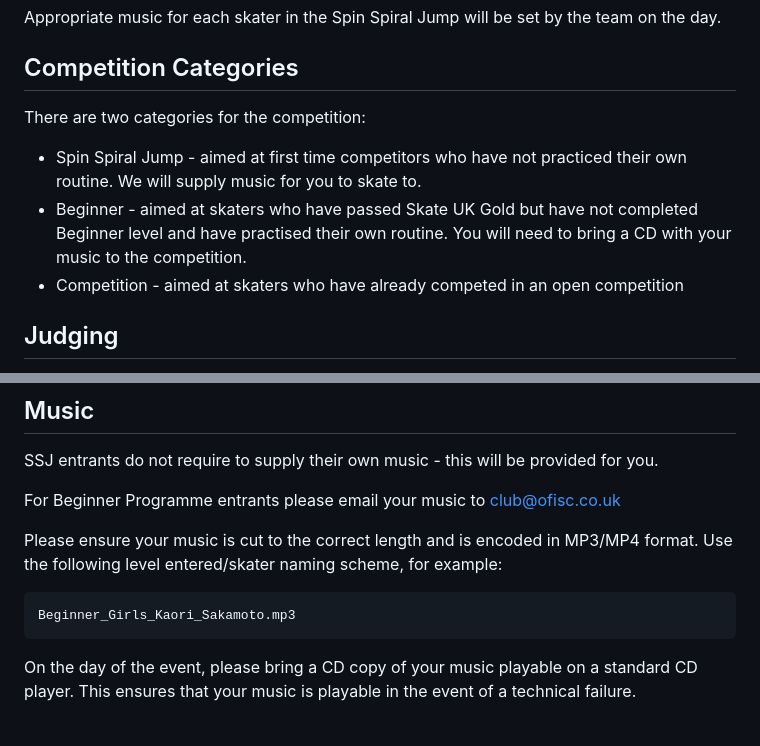
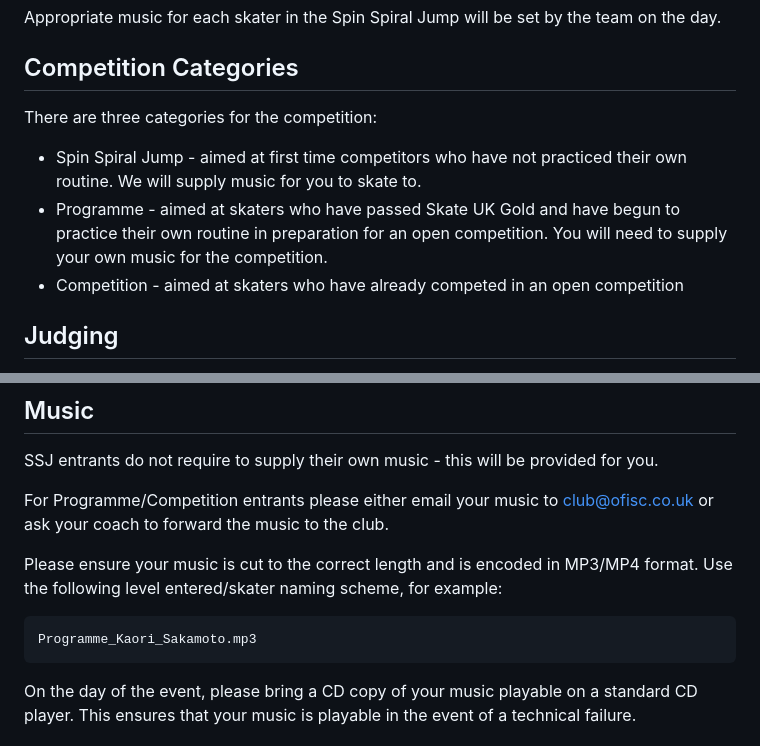
Before and after one commit to ofisc/ofisc.co.uk, a Markdown page: src/schedule/2023-09-30-spin-spiral-jump.md, 2 parts joined by grey strips. GitHub-like rendering.

```diff
--- a/src/schedule/2023-09-30-spin-spiral-jump.md
+++ b/src/schedule/2023-09-30-spin-spiral-jump.md
@@ -12,10 +12,10 @@ Appropriate music for each skater in the Spin Spiral Jump will be set by the tea
 
 ## Competition Categories
 
-There are two categories for the competition:
+There are three categories for the competition:
 
 * Spin Spiral Jump - aimed at first time competitors who have not practiced their own routine. We will supply music for you to skate to.
-* Beginner - aimed at skaters who have passed Skate UK Gold but have not completed Beginner level and have practised their own routine. You will need to bring a CD with your music to the competition.
+* Programme - aimed at skaters who have passed Skate UK Gold and have begun to practice their own routine in preparation for an open competition. You will need to supply your own music for the competition.
 * Competition - aimed at skaters who have already competed in an open competition
 
 ## Judging
@@ -57,11 +57,11 @@ To enter the competition, please complete the [entry form][entry] and email it t
 
 SSJ entrants do not require to supply their own music - this will be provided for you.
 
-For Beginner Programme entrants please email your music to club@ofisc.co.uk
+For Programme/Competition entrants please either email your music to club@ofisc.co.uk or ask your coach to forward the music to the club.
 
 Please ensure your music is cut to the correct length and is encoded in MP3/MP4 format. Use the following level entered/skater naming scheme, for example:
 
-    Beginner_Girls_Kaori_Sakamoto.mp3
+    Programme_Kaori_Sakamoto.mp3
 
 On the day of the event, please bring a CD copy of your music playable on a standard CD player. This ensures that your music is playable in the event of a technical failure.
 
```
